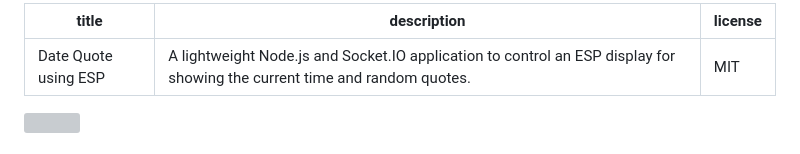
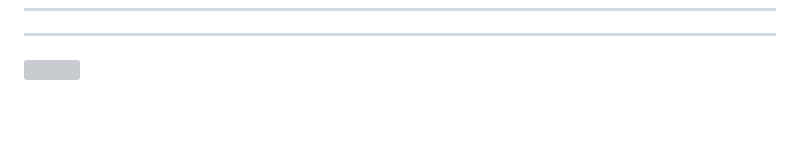
Before and after one commit to root2j/Date-Quote-using-ESP, a Markdown page: README.md, the part around the change. GitHub-like rendering; blank space fills up the shorter version; grey boxes are pictures that could not be loaded.

```diff
--- a/README.md
+++ b/README.md
@@ -1,7 +1,5 @@
 ---
-title: "Date Quote using ESP"
-description: "A lightweight Node.js and Socket.IO application to control an ESP display for showing the current time and random quotes."
-license: "MIT"
+
 ---
 
 <div align="left" style="position: relative;">
```
